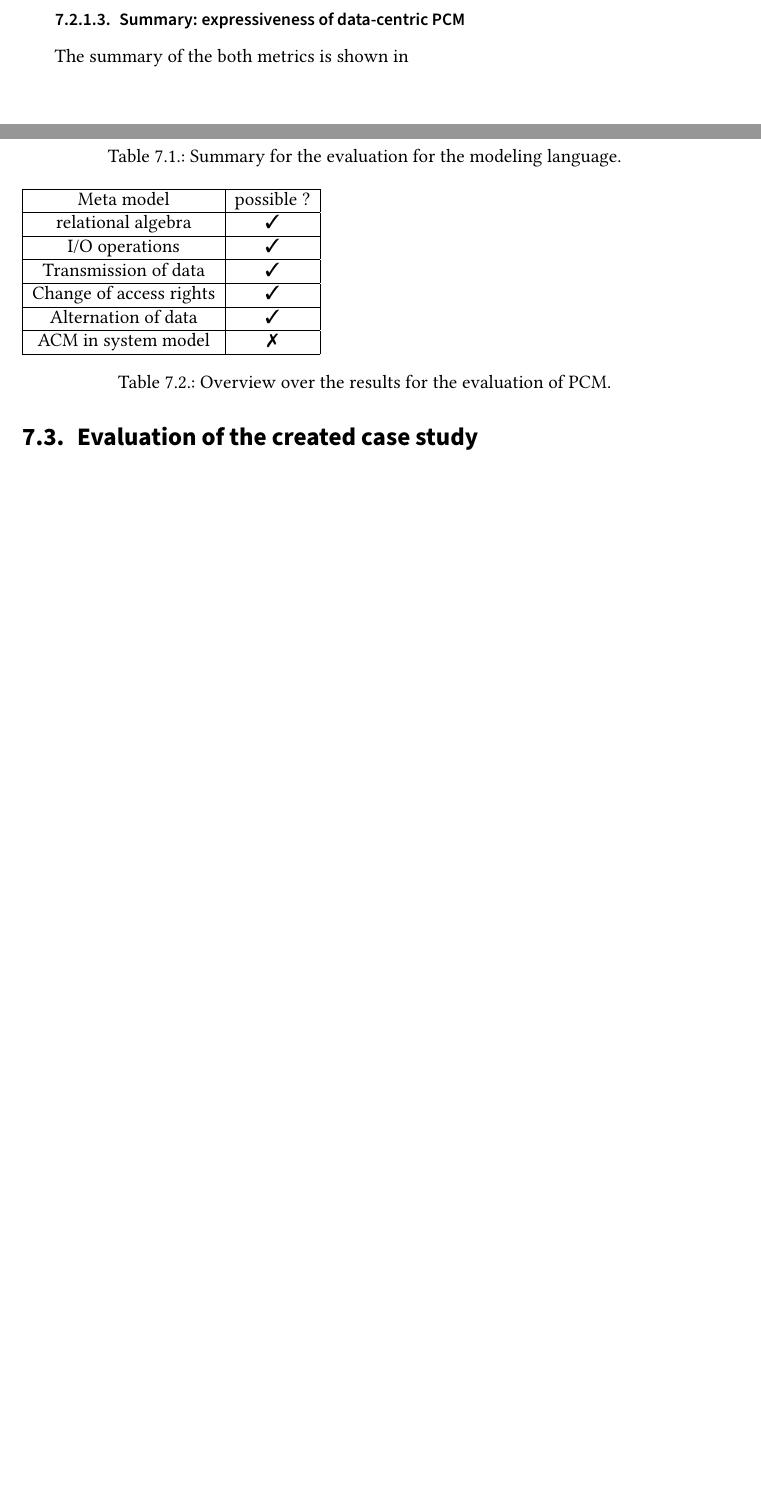
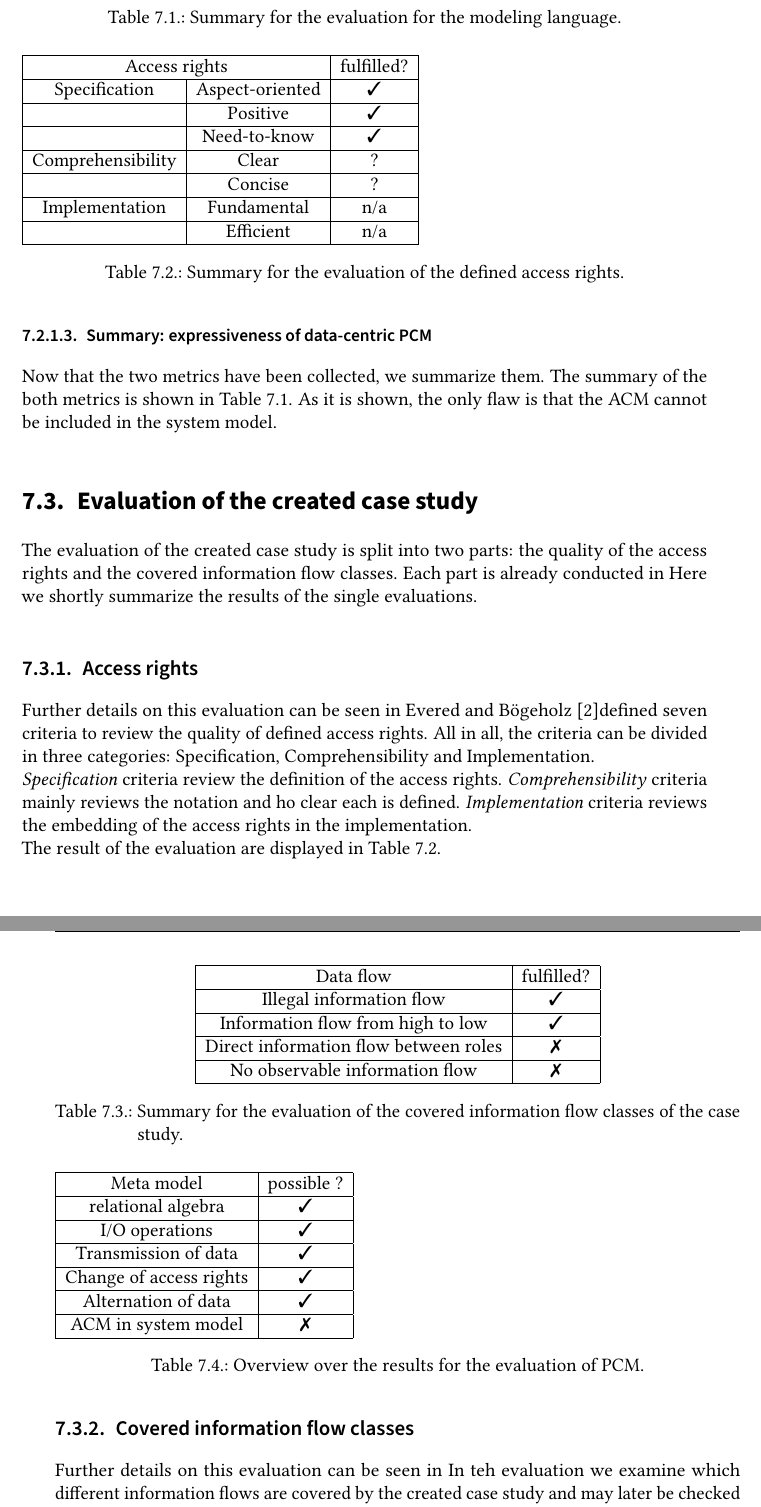
Before and after one commit to julhin/BA_Thesis_11, a LaTeX thesis (Thesis/thesis.tex, which reads Thesis/sections/evaluation.tex): two parts of pages 65 and 66 of 73 before the commit and two parts of pages 66 and 67 of 75 after it, joined at a grey line, cut so that both start at the same text, the shorter picture padded with empty space. Compiled offline with pdfLaTeX.

Commit message:
It comes to an end

```diff
--- a/Thesis/sections/evaluation.tex
+++ b/Thesis/sections/evaluation.tex
@@ -59,7 +59,7 @@ To model the user interactions an operation is also available.
 \subsubsection{Number of missing elements for the different }
 Currently it is not possible to store the ACM in the same system model. It is possible to define access rights for each data in each component for each role. First, for each data a new access right has to be defined and , secondly, it is not or only with disproportionate effort possible to swap out the access rights or generating the ACM form the model. For the fact, we created our case study \textit{aspect-oriented} (see \cite{}) the current modeling contradicts the concept. Therefore, a model element for the ACM is missing.
 \subsubsection{Summary: expressiveness of data-centric PCM}
-The summary of the both metrics is shown in
+Now that the two metrics have been collected, we summarize them. The summary of the both metrics is shown in \autoref{PCM_eval_sum}. As it is shown, the only flaw is that the ACM cannot be included in the system model.
 \begin{table}
 \begin{tabular}{|c|c|}
 \hline
@@ -82,7 +82,64 @@ ACM in system model & \xmark \\
 \label{PCM_eval_sum}
 \end{table}
 \section{Evaluation of the created case study}
-%schon passiert, hier nur eine kurze zusammenfassung
+The evaluation of the created case study is split into two parts: the quality of the access rights and the covered information flow classes. Each part is already conducted in % ref und ref
+Here we shortly summarize the results of the single evaluations.
+\subsection{Access rights}
+Further details on this evaluation can be seen in % ref
+Evered and Bögeholz \cite{CaseStudyAndAccessrigths}%
+defined seven criteria to review the quality of defined access rights. All in all, the criteria can be divided in three categories: Specification, Comprehensibility and Implementation. \\
+\textit{Specification} criteria review the definition of the access rights. \textit{Comprehensibility} criteria mainly reviews the notation and ho clear each is defined. \textit{Implementation} criteria reviews the embedding of the access rights in the implementation.\\
+The result of the evaluation are displayed in \autoref{AR_EVAL_SUM}.
+\begin{table}
+\begin{tabular}{|c|c|c|}
+\hline
+\multicolumn{2}{|c|}{Access rights} & fulfilled? \\
+\hline
+Specification & Aspect-oriented & \cmark
+ \\
+\hline
+ & Positive & \cmark
+ \\
+\hline
+ & Need-to-know & \cmark
+ \\
+\hline
+Comprehensibility & Clear & ? \\
+\hline
+ & Concise & ? \\
+\hline
+Implementation & Fundamental & n/a \\
+\hline
+ & Efficient & n/a \\
+\hline
+\end{tabular}
+\caption{Summary for the evaluation of the defined access rights.}
+\label{AR_EVAL_SUM}
+\end{table}
+
+\subsection{Covered information flow classes}
+Further details on this evaluation can be seen in % ref
+In teh evaluation we examine which different information flows are covered by the created case study and may later be checked in a data-based privacy analysis. To define different information flow classes, we relied the problem statement \textit{Non-influence} \cite{Noninfluence}. This problem statement includes four different information flow classes: illegal information flow, information flow from high to low, direct information flow between roles and observable information flow. The summary of the covered information flow classes is displayed in
+
+\begin{table}
+\centering
+\begin{tabular}{|c|c|}
+\hline
+Data flow & fulfilled? \\
+\hline
+Illegal information flow & \cmark \\
+\hline
+Information flow from high to low & \cmark \\
+\hline
+Direct information flow between roles & \xmark \\
+\hline
+No observable information  flow & \xmark \\
+\hline
+\end{tabular}
+\caption{Summary for the evaluation of the covered information flow classes of the case study.}
+\label{Eval_infoFlowClasses}
+\end{table}
+
 \subsection{Summary}
 
 %tabellen hie reinfügen
```
Also changed, not shown: Thesis/sections/content.tex (+2 -1 lines).
